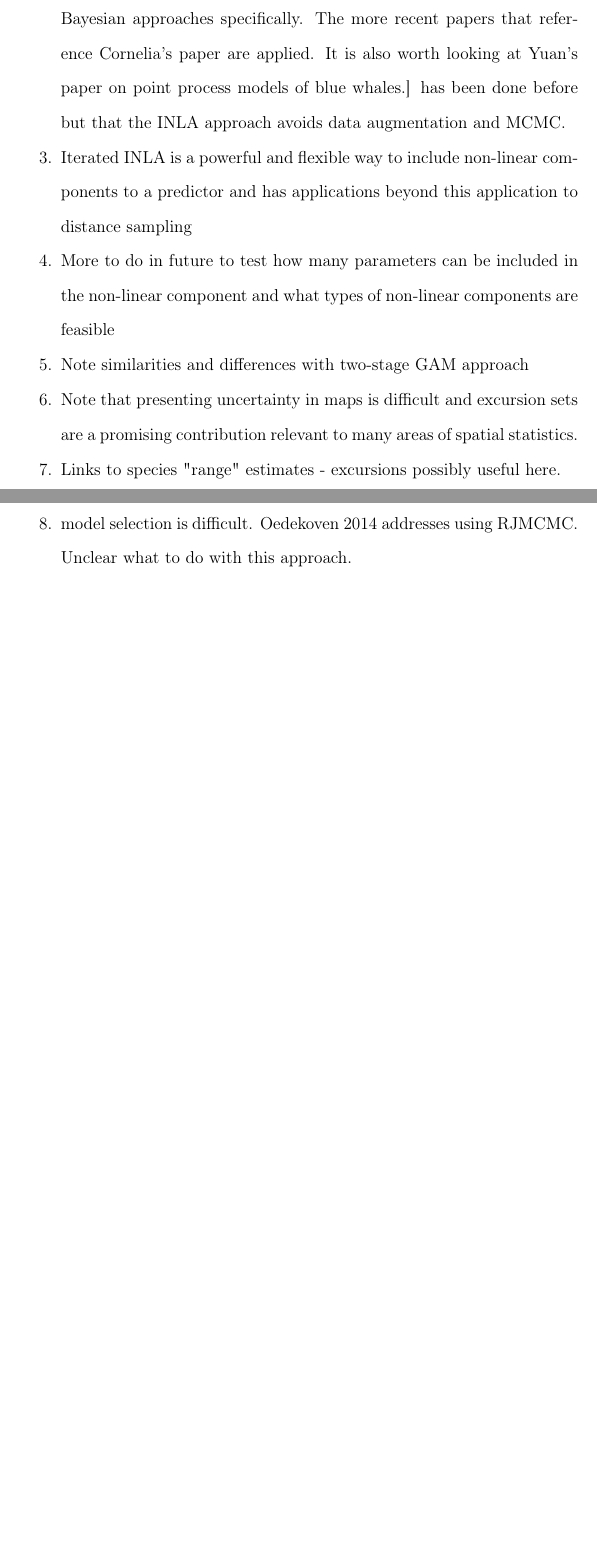
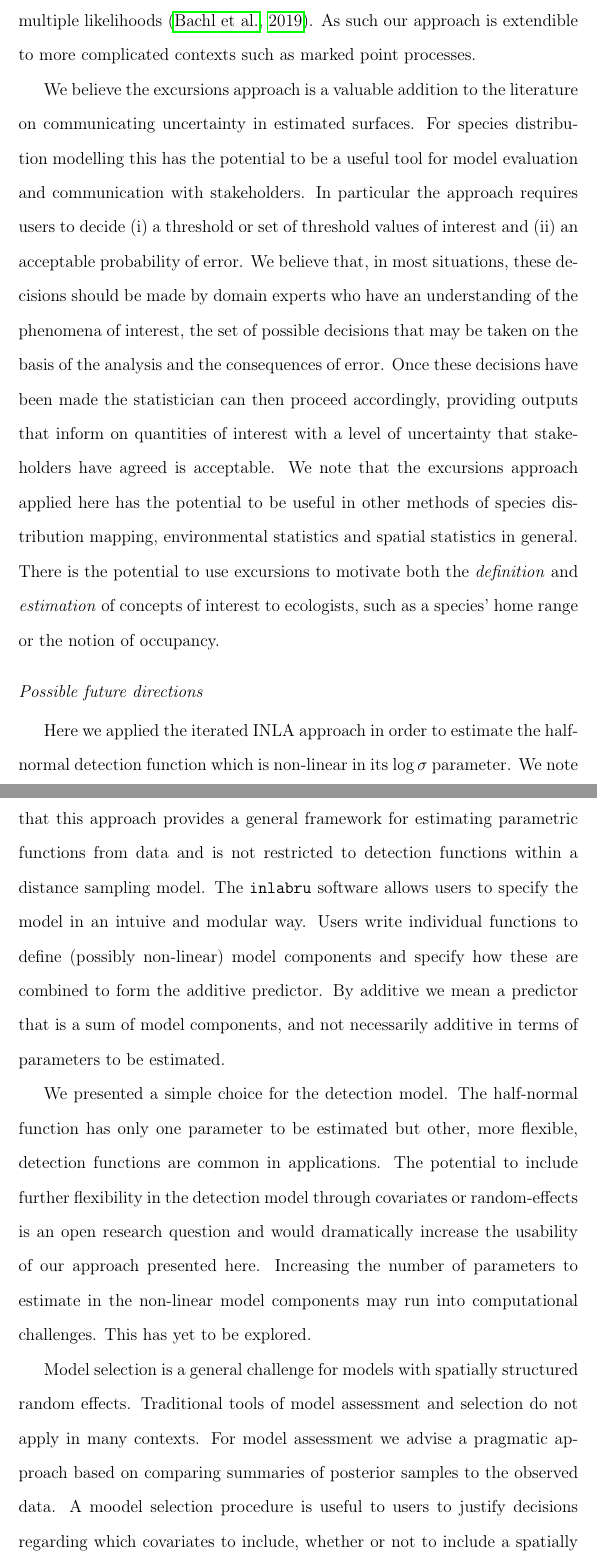
Before and after one commit to ASeatonSpatial/point-transects-paper, a LaTeX paper (paper.tex): two parts of pages 28 and 29 of 34 before the commit and two parts of pages 29 and 30 of 36 after it, joined at a grey line, cut at the place of the change, the shorter picture padded with empty space. Compiled offline with pdfLaTeX.

Commit message:
add discussion

```diff
--- a/paper.tex
+++ b/paper.tex
@@ -389,13 +388,19 @@ Let $N = \int_{\Omega}\lambda(s)\mathrm{d}s$. Note that $N$ is a random variable
 
-	\item Note that Bayesian distance sampling [RJC - References for this include Oedekoven et al (2014, JABES 19:219-239) and Buckland et al. (2015). We could also include Buckland et al. (2016, JABES 21:58-75) but it deals more with model-based design distance sampling than Bayesian approaches specifically. The more recent papers that reference Cornelia's paper are applied. It is also worth looking at Yuan's paper on point process models of blue whales.] has been done before but that the INLA approach avoids data augmentation and MCMC.
-	\item Iterated INLA is a powerful and flexible way to include non-linear components to a predictor and has applications beyond this application to distance sampling
-	\item More to do in future to test how many parameters can be included in the non-linear component and what types of non-linear components are feasible
-	\item Note similarities and differences with two-stage GAM approach
-	\item Note that presenting uncertainty in maps is difficult and excursion sets are a promising contribution relevant to many areas of spatial statistics.
-	\item Links to species "range" estimates - excursions possibly useful here.
-	\item model selection is difficult.  Oedekoven 2014 addresses using RJMCMC.  Unclear what to do with this approach.
-\end{enumerate}
+The most common method to analyse distance sampling data is a two-stage approach with a generalised additive model that includes a spatial smoothing spline.  The approach here of specifying a point process model and including an SPDE effect can seem fundamentally different.  However, these two approaches are related and an analysis of the \akepa{} data using the GAM approach provides similar point estimates.  There is a correspondence between SPDEs and smoothing splines: the smoothing spline is an estimator of the posterior mean of the SPDE \citep{kimeldorf_spline_2002}.  The SPDE and the smoothing spline play a similar role within the model and the resulting mean field map looks similar in both approaches.
+In addition, via the point process model, we have avoided the need to bin data into counts, which may at first appear as though we have avoided some loss of information. This is not the case since we also applied the standard distance sampling assumption of constant density within each point transect.  This can be thought of as the point process version of binning data into counts since the location of points within transects does not inform the spatial distribution of points.  The main advantage of the log-Gaussian Cox process is that the discretisation of space occurs at the level of approximating the GRF.  This is in contrast to motivating the discretisation by binning the observed data which requires consideration of zero-inflation and dispersion.
 
+We also note that \texttt{inlabru} provides functionality for fitting models with multiple likelihoods \citep{bachl_inlabru_2019}.  As such our approach is extendible to more complicated contexts such as marked point processes.
+
+We believe the excursions approach is a valuable addition to the literature on communicating uncertainty in estimated surfaces.  For species distribution modelling this has the potential to be a useful tool for model evaluation and communication with stakeholders.  In particular the approach requires users to decide (i) a threshold or set of threshold values of interest and (ii) an acceptable probability of error.
+We believe that, in most situations, these decisions should be made by domain experts who have an understanding of the phenomena of interest, the set of possible decisions that may be taken on the basis of the analysis and the consequences of error.  Once these decisions have been made the statistician can then proceed accordingly, providing outputs  that inform on quantities of interest with a level of uncertainty that stakeholders have agreed is acceptable.  We note that the excursions approach applied here has the potential to be useful in other methods of species distribution mapping, environmental statistics and spatial statistics in general.  There is the potential to use excursions to motivate both the \textit{definition} and \textit{estimation} of concepts of interest to ecologists, such as a species' home range or the notion of occupancy.
+
+\subsection*{Possible future directions}
+
+Here we applied the iterated INLA approach in order to estimate the half-normal detection function which is non-linear in its $\log \sigma$ parameter.  We note that this approach provides a general framework for estimating parametric functions from data and is not restricted to detection functions within a distance sampling model.  The \texttt{inlabru} software allows users to specify the model in an intuive and modular way.  Users write individual functions to define (possibly non-linear) model components and specify how these are combined to form the additive predictor.  By additive we mean a predictor that is a sum of model components, and not necessarily additive in terms of parameters to be estimated.
+
+We presented a simple choice for the detection model.  The half-normal function has only one parameter to be estimated but other, more flexible, detection functions are common in applications.  The potential to include further flexibility in the detection model through covariates or random-effects is an open research question and would dramatically increase the usability of our approach presented here. Increasing the number of parameters to estimate in the non-linear model components may run into computational challenges.  This has yet to be explored.
+
+Model selection is a general challenge for models with spatially structured random effects.  Traditional tools of model assessment and selection do not apply in many contexts.  For model assessment we advise a pragmatic approach based on comparing summaries of posterior samples to the observed data. A moodel selection procedure is useful to users to justify decisions regarding which covariates to include, whether or not to include a spatially structured random effect, and if so, what type of effect should be used.
 
 \bibliographystyle{chicago}
 \bibliography{paper}
```
Also changed, not shown: paper.bib (+11 -0 lines), paper.tex (3 more changed lines).
